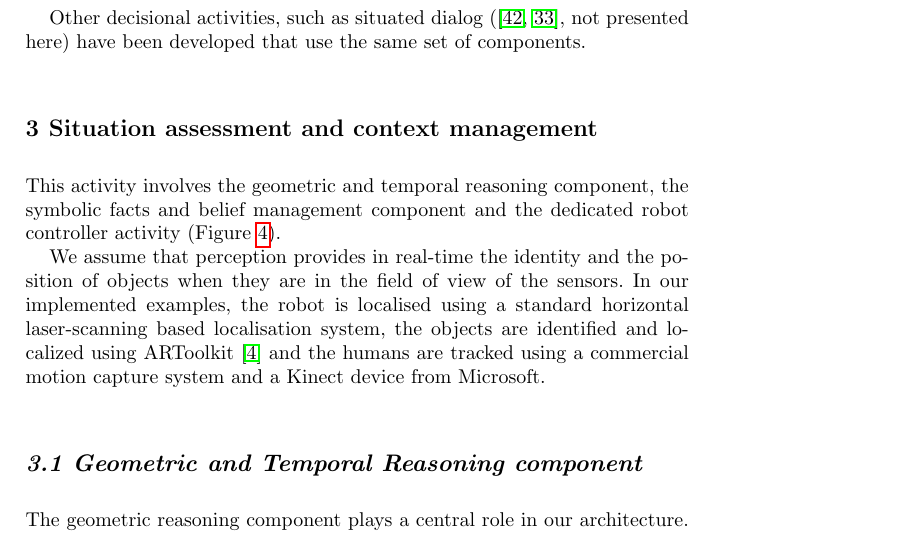
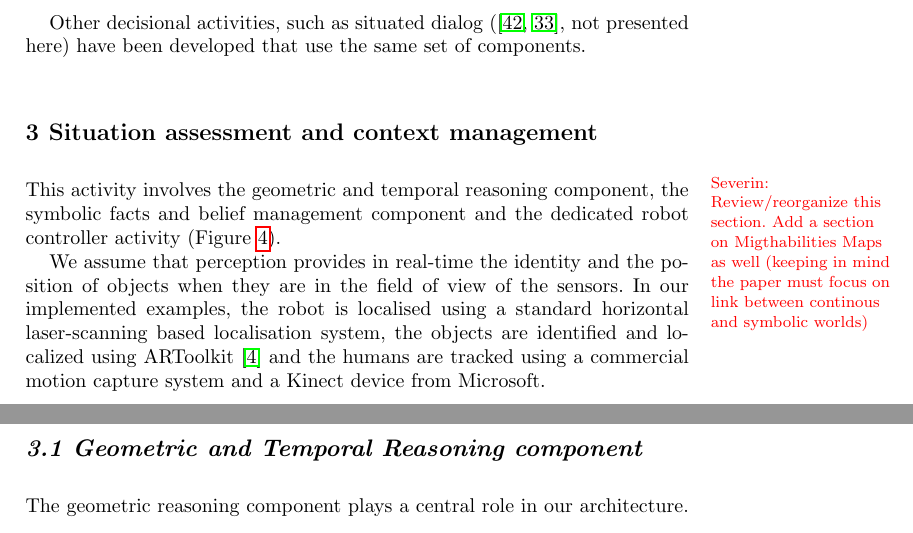
Before and after one commit to severin-lemaignan/book_chapter_bridges, a LaTeX thesis (chapter.tex): part of page 11 of 44 before the commit and two parts of pages 11 and 12 of 45 after it, the two joined at a grey line, cut so that both start at the same text. Compiled offline with pdfLaTeX.

Commit message:
Added a couple of fixmes, improved layout of fixmes

```diff
--- a/chapter.tex
+++ b/chapter.tex
@@ -26,6 +26,7 @@
 \usepackage{lscape}
 
 \usepackage[draft]{fixme}
+\fxusetheme{color}
 
 %%%%%%%%%%%% Custom macros %%%%%%%%%%%%%
 
@@ -601,7 +606,12 @@ same set of components.
 %%%%%%%%%%%%%%%%%%%%%%%%%%%%%%%%%%%%%%%%%%%%%%%%%%%%%%%%%%%%%%%%%%%%%%%%%%%%
 %%%%%%%%%%%%%%%%%%%%%%%%%%%%%%%%%%%%%%%%%%%%%%%%%%%%%%%%%%%%%%%%%%%%%%%%%%%%
 
-\section{Situation assessment and context management}\label{sec:situ}
+\section{Situation assessment and context management}
+\label{sec:situ}
+
+\fxfatal[author=Severin]{Review/reorganize this section.
+Add a section on Migthabilities Maps as well (keeping in mind the paper must
+focus on link between continous and symbolic worlds)}
 
 This activity involves the geometric and temporal reasoning component,
 the symbolic facts and belief management component and the dedicated
```
Also changed, not shown: chapter.tex (14 more changed lines).
